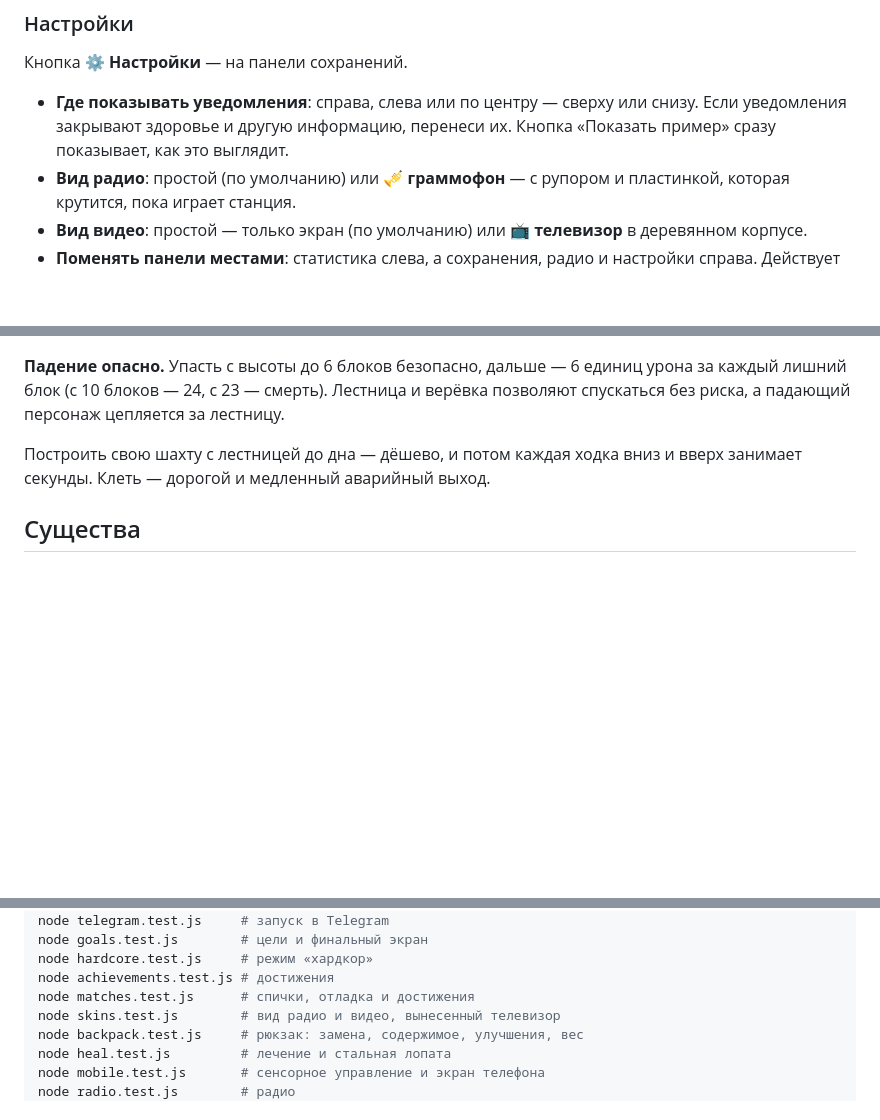
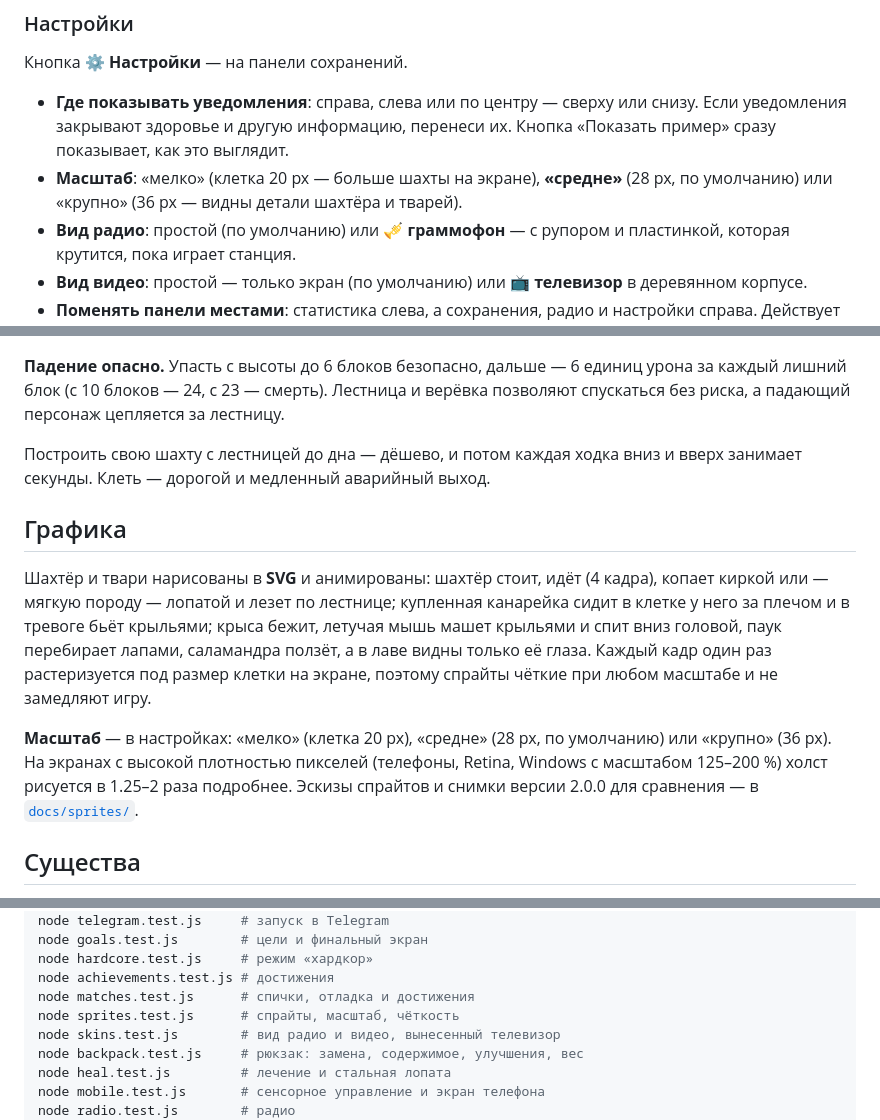
Before and after one commit to Z0rD4n0v1ch/miner-1899, a Markdown page: README.md, 3 parts joined by grey strips. GitHub-like rendering; blank space fills up the shorter version.

```diff
--- a/README.md
+++ b/README.md
@@ -116,6 +116,7 @@
 Кнопка **⚙️ Настройки** — на панели сохранений.
 
 - **Где показывать уведомления**: справа, слева или по центру — сверху или снизу. Если уведомления закрывают здоровье и другую информацию, перенеси их. Кнопка «Показать пример» сразу показывает, как это выглядит.
+- **Масштаб**: «мелко» (клетка 20 px — больше шахты на экране), **«средне»** (28 px, по умолчанию) или «крупно» (36 px — видны детали шахтёра и тварей).
 - **Вид радио**: простой (по умолчанию) или 🎺 **граммофон** — с рупором и пластинкой, которая крутится, пока играет станция.
 - **Вид видео**: простой — только экран (по умолчанию) или 📺 **телевизор** в деревянном корпусе.
 - **Поменять панели местами**: статистика слева, а сохранения, радио и настройки справа. Действует на широком экране.
@@ -301,6 +302,12 @@
 
 Построить свою шахту с лестницей до дна — дёшево, и потом каждая ходка вниз и вверх занимает секунды. Клеть — дорогой и медленный аварийный выход.
 
+## Графика
+
+Шахтёр и твари нарисованы в **SVG** и анимированы: шахтёр стоит, идёт (4 кадра), копает киркой или — мягкую породу — лопатой и лезет по лестнице; купленная канарейка сидит в клетке у него за плечом и в тревоге бьёт крыльями; крыса бежит, летучая мышь машет крыльями и спит вниз головой, паук перебирает лапами, саламандра ползёт, а в лаве видны только её глаза. Каждый кадр один раз растеризуется под размер клетки на экране, поэтому спрайты чёткие при любом масштабе и не замедляют игру.
+
+**Масштаб** — в настройках: «мелко» (клетка 20 px), «средне» (28 px, по умолчанию) или «крупно» (36 px). На экранах с высокой плотностью пикселей (телефоны, Retina, Windows с масштабом 125–200 %) холст рисуется в 1.25–2 раза подробнее. Эскизы спрайтов и снимки версии 2.0.0 для сравнения — в [`docs/sprites/`](docs/sprites/).
+
 ## Существа
 
 В каждом биоме живёт свой вид. Существа расселяются по пещерам глубже 20 м; убитые со временем появляются снова, но далеко от игрока.
@@ -416,6 +423,7 @@ node goals.test.js        # цели и финальный экран
 node hardcore.test.js     # режим «хардкор»
 node achievements.test.js # достижения
 node matches.test.js      # спички, отладка и достижения
+node sprites.test.js      # спрайты, масштаб, чёткость
 node skins.test.js        # вид радио и видео, вынесенный телевизор
 node backpack.test.js     # рюкзак: замена, содержимое, улучшения, вес
 node heal.test.js         # лечение и стальная лопата
```
Also changed, not shown: other parts of README.md (+1 -0 lines), CHANGELOG.md (+6 -1 lines), ROADMAP.md (+1 -8 lines), docs/sprites/README.md (added, +15 -0 lines), docs/sprites/2.0.0/climbing.png (added), docs/sprites/2.0.0/creatures.png (added), docs/sprites/2.0.0/digging.png (added), docs/sprites/2.0.0/overview.png (added), docs/sprites/sprites-preview.png (added), sprites-preview.png (added), 6 other files.
